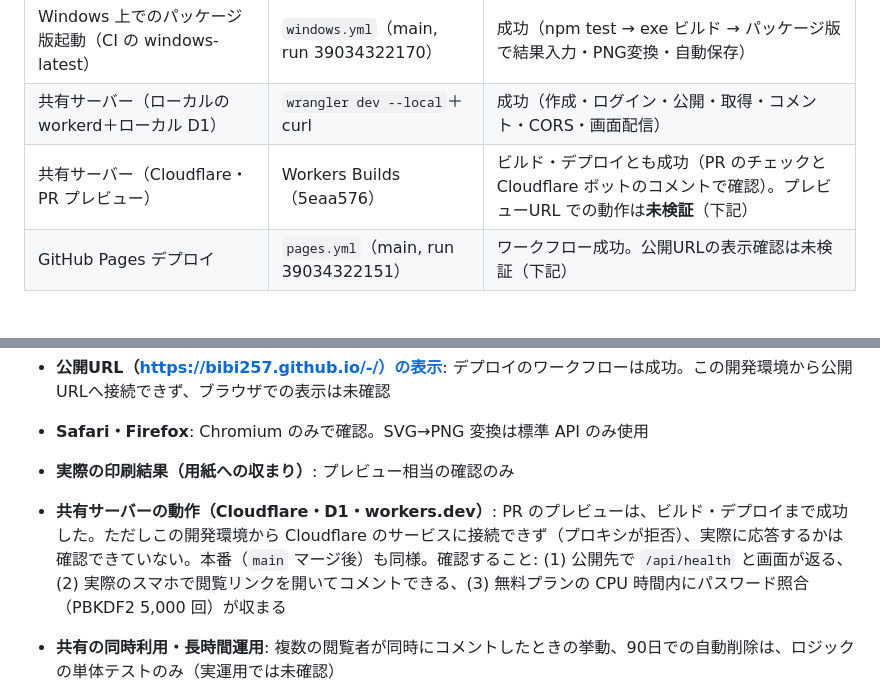
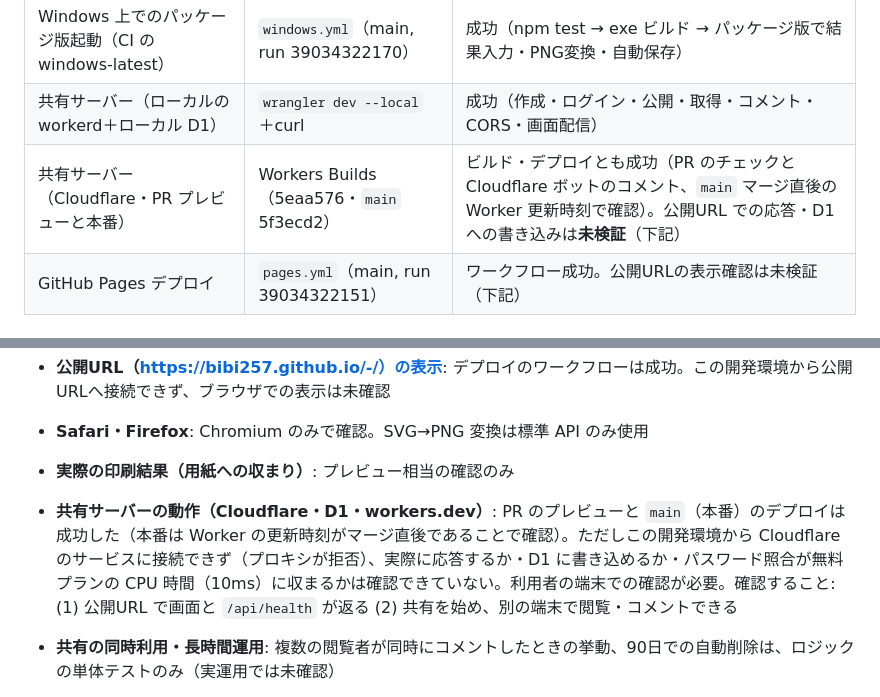
Before and after one commit to bibi257/-, a Markdown page: TEST_REPORT.md, 2 parts joined by grey strips. Rendered like a GitHub page.

Commit message:
docs: main での CI とデプロイの結果を記録に反映
Co-Authored-By: Claude Sonnet 5.5 <noreply@anthropic.com>
Claude-Session: https://claude.ai/code/session_01SDTuMLQ1vr1MD5zFdH4FPp

```diff
--- a/TEST_REPORT.md
+++ b/TEST_REPORT.md
@@ -12,7 +12,7 @@
 | Windows exe ビルド（Linux からクロスビルド） | `npm run dist:win` | 成功（PE32 実行ファイル、asar の中身を確認） |
 | Windows 上でのパッケージ版起動（CI の windows-latest） | `windows.yml`（main, run 39034322170） | 成功（npm test → exe ビルド → パッケージ版で結果入力・PNG変換・自動保存） |
 | 共有サーバー（ローカルの workerd＋ローカル D1） | `wrangler dev --local`＋curl | 成功（作成・ログイン・公開・取得・コメント・CORS・画面配信） |
-| 共有サーバー（Cloudflare・PR プレビュー） | Workers Builds（5eaa576） | ビルド・デプロイとも成功（PR のチェックと Cloudflare ボットのコメントで確認）。プレビューURL での動作は**未検証**（下記） |
+| 共有サーバー（Cloudflare・PR プレビューと本番） | Workers Builds（5eaa576・`main` 5f3ecd2） | ビルド・デプロイとも成功（PR のチェックと Cloudflare ボットのコメント、`main` マージ直後の Worker 更新時刻で確認）。公開URL での応答・D1 への書き込みは**未検証**（下記） |
 | GitHub Pages デプロイ | `pages.yml`（main, run 39034322151） | ワークフロー成功。公開URLの表示確認は未検証（下記） |
 
 ## 観点別の確認内容
@@ -51,7 +51,7 @@
 - **Safari・Firefox**: Chromium のみで確認。SVG→PNG 変換は標準 API のみ使用
 - **実際の印刷結果（用紙への収まり）**: プレビュー相当の確認のみ
 
-- **共有サーバーの動作（Cloudflare・D1・workers.dev）**: PR のプレビューは、ビルド・デプロイまで成功した。ただしこの開発環境から Cloudflare のサービスに接続できず（プロキシが拒否）、実際に応答するかは確認できていない。本番（`main` マージ後）も同様。確認すること: (1) 公開先で `/api/health` と画面が返る、(2) 実際のスマホで閲覧リンクを開いてコメントできる、(3) 無料プランの CPU 時間内にパスワード照合（PBKDF2 5,000 回）が収まる
+- **共有サーバーの動作（Cloudflare・D1・workers.dev）**: PR のプレビューと `main`（本番）のデプロイは成功した（本番は Worker の更新時刻がマージ直後であることで確認）。ただしこの開発環境から Cloudflare のサービスに接続できず（プロキシが拒否）、実際に応答するか・D1 に書き込めるか・パスワード照合が無料プランの CPU 時間（10ms）に収まるかは確認できていない。利用者の端末での確認が必要。確認すること: (1) 公開URL で画面と `/api/health` が返る (2) 共有を始め、別の端末で閲覧・コメントできる
 - **共有の同時利用・長時間運用**: 複数の閲覧者が同時にコメントしたときの挙動、90日での自動削除は、ロジックの単体テストのみ（実運用では未確認）
 - **共有の Electron 版**: Windows 版から共有サーバーへ接続する操作は未検証（ブラウザ版では E2E で確認。通信は `fetch`＋CORS 許可で同じ仕組み）
 
```
Also changed, not shown: TODO.md (+1 -1 lines).
